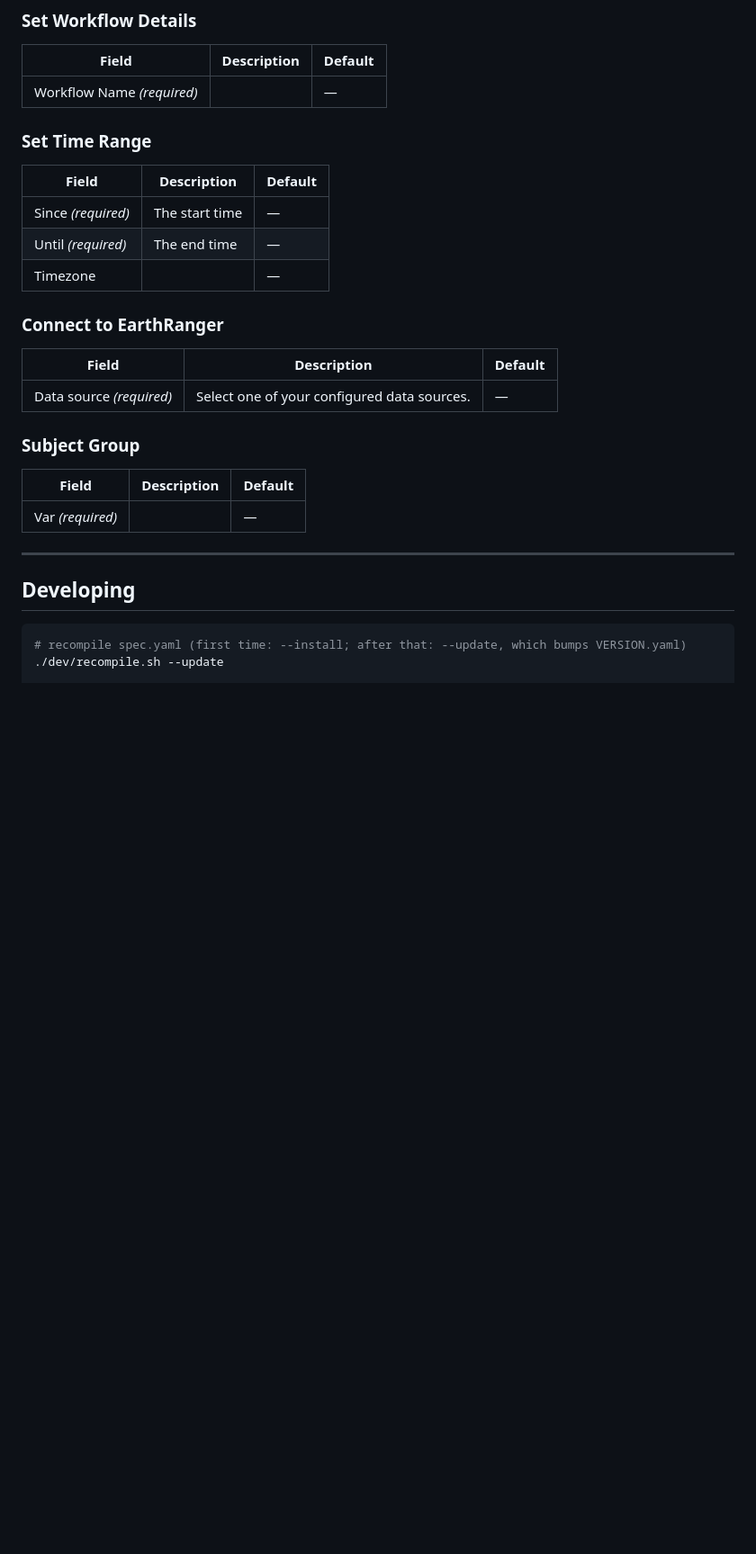
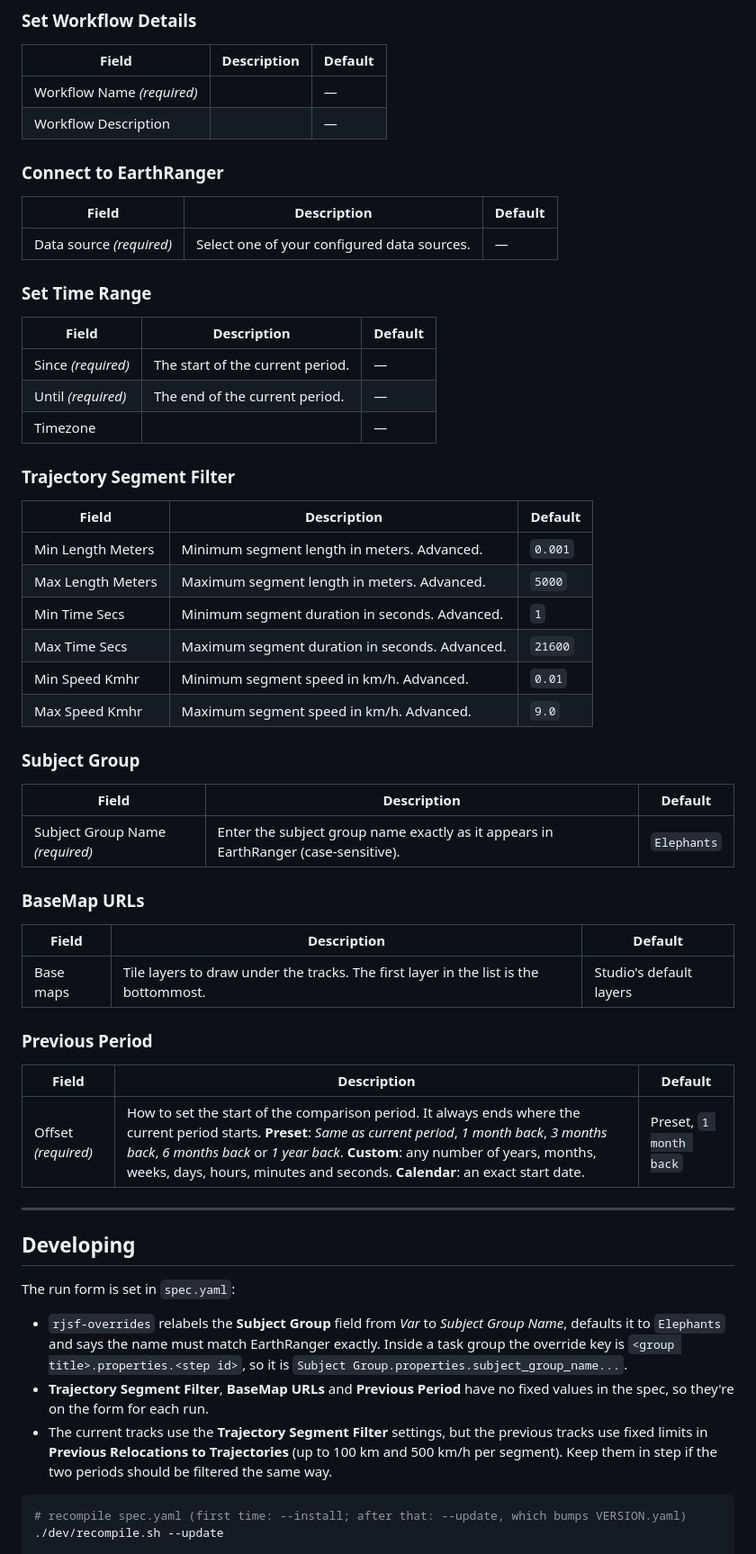
Before and after one commit to wildlife-dynamics/subject-historic-current-tracks-map, a Markdown page: README.md, the part around one of its changes. Shown at 90% size. Rendered like a GitHub page; blank space fills up the shorter version.

Commit message:
Write readme.md ,technical guide and include mapon dashboard

````diff
--- a/README.md
+++ b/README.md
@@ -64,14 +65,7 @@ You'll be prompted to fill in the following parameters before running.
 | Field | Description | Default |
 |---|---|---|
 | Workflow Name *(required)* |  | — |
-
-### Set Time Range
-
-| Field | Description | Default |
-|---|---|---|
-| Since *(required)* | The start time | — |
-| Until *(required)* | The end time | — |
-| Timezone |  | — |
+| Workflow Description |  | — |
 
 ### Connect to EarthRanger
 
@@ -79,15 +73,57 @@ You'll be prompted to fill in the following parameters before running.
 |---|---|---|
 | Data source *(required)* | Select one of your configured data sources. | — |
 
+### Set Time Range
+
+| Field | Description | Default |
+|---|---|---|
+| Since *(required)* | The start of the current period. | — |
+| Until *(required)* | The end of the current period. | — |
+| Timezone |  | — |
+
+### Trajectory Segment Filter
+
+| Field | Description | Default |
+|---|---|---|
+| Min Length Meters | Minimum segment length in meters. Advanced. | `0.001` |
+| Max Length Meters | Maximum segment length in meters. Advanced. | `5000` |
+| Min Time Secs | Minimum segment duration in seconds. Advanced. | `1` |
+| Max Time Secs | Maximum segment duration in seconds. Advanced. | `21600` |
+| Min Speed Kmhr | Minimum segment speed in km/h. Advanced. | `0.01` |
+| Max Speed Kmhr | Maximum segment speed in km/h. Advanced. | `9.0` |
+
 ### Subject Group
 
 | Field | Description | Default |
 |---|---|---|
-| Var *(required)* |  | — |
+| Subject Group Name *(required)* | Enter the subject group name exactly as it appears in EarthRanger (case-sensitive). | `Elephants` |
+
+### BaseMap URLs
+
+| Field | Description | Default |
+|---|---|---|
+| Base maps | Tile layers to draw under the tracks. The first layer in the list is the bottommost. | Studio's default layers |
+
+### Previous Period
+
+| Field | Description | Default |
+|---|---|---|
+| Offset *(required)* | How to set the start of the comparison period. It always ends where the current period starts. **Preset**: *Same as current period*, *1 month back*, *3 months back*, *6 months back* or *1 year back*. **Custom**: any number of years, months, weeks, days, hours, minutes and seconds. **Calendar**: an exact start date. | Preset, `1 month back` |
 
 ---
 
 ## Developing
+
+The run form is set in `spec.yaml`:
+
+- `rjsf-overrides` relabels the **Subject Group** field from *Var* to *Subject Group Name*, defaults it to
+  `Elephants` and says the name must match EarthRanger exactly. Inside a task group the override key is
+  `<group title>.properties.<step id>`, so it is `Subject Group.properties.subject_group_name...`.
+- **Trajectory Segment Filter**, **BaseMap URLs** and **Previous Period** have no fixed values in the spec,
+  so they're on the form for each run.
+- The current tracks use the **Trajectory Segment Filter** settings, but the previous tracks use fixed limits
+  in **Previous Relocations to Trajectories** (up to 100 km and 500 km/h per segment). Keep them in step if
+  the two periods should be filtered the same way.
 
 ```bash
 # recompile spec.yaml (first time: --install; after that: --update, which bumps VERSION.yaml)
````
Also changed, not shown: other parts of README.md (+17 -16 lines), ecoscope-workflows-subject-historic-current-comparison-workflow/README.md (+4 -4 lines), ecoscope-workflows-subject-historic-current-comparison-workflow/graph.png, 12 other files.
